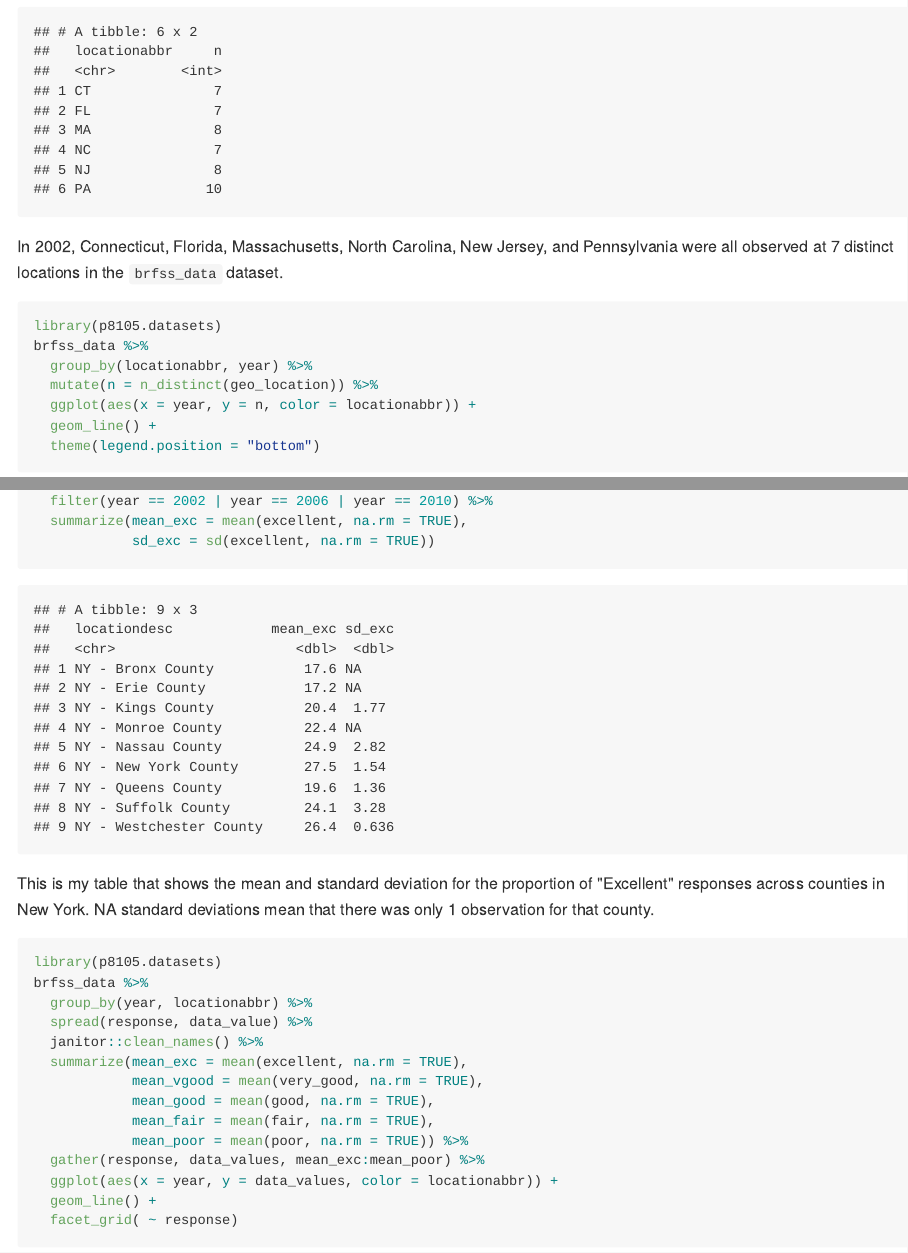
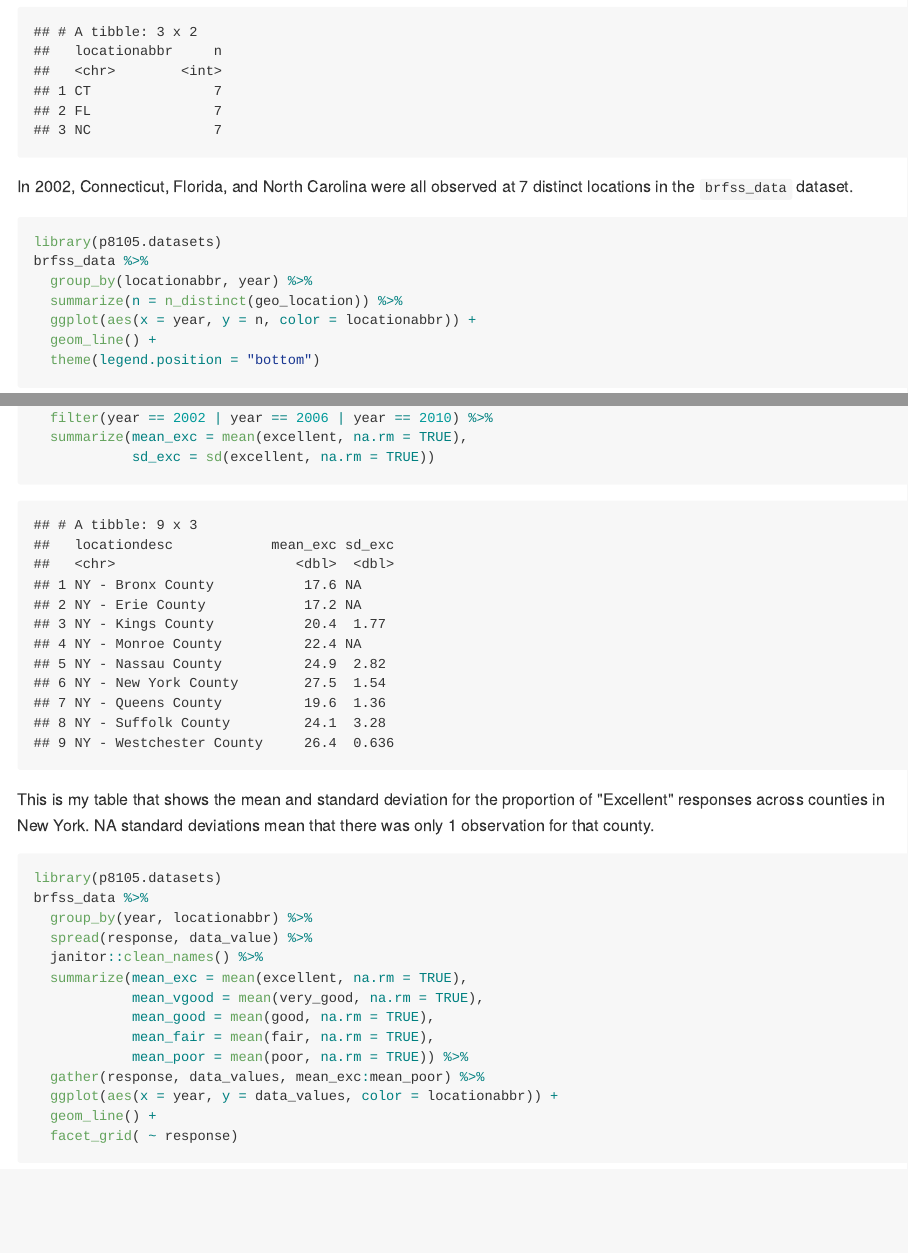
Before and after one commit to tatinimalsarkar/p8105_hw3_tm2680, an R Markdown document (p8105_hw3_tm2680.Rmd): the page in a window 1100 px wide, from 580 px down, and a second part further down, joined at a grey line. The pictures show the output file p8105_hw3_tm2680.md that the author committed with the source, drawn offline in the style of GitHub; long lines of code are wrapped.

Commit message:
I didn't read question 1 carefully! It's not greater than or equal to 7 locations, it's at 7 locations exactly! Also, I used mutate later, and I like summarize better.

````diff
--- a/p8105_hw3_tm2680.Rmd
+++ b/p8105_hw3_tm2680.Rmd
@@ -33,12 +33,12 @@ brfss_data %>%
 ```
 
-In 2002, Connecticut, Florida, Massachusetts, North Carolina, New Jersey, and Pennsylvania were all observed at 7 distinct locations in the `brfss_data` dataset.
+In 2002, Connecticut, Florida, and North Carolina were all observed at 7 distinct locations in the `brfss_data` dataset.
 
 ```{r brfss_spag_plot}
 library(p8105.datasets)
 brfss_data %>%
   group_by(locationabbr, year) %>%
-  mutate(n = n_distinct(geo_location)) %>%
+  summarize(n = n_distinct(geo_location)) %>%
   ggplot(aes(x = year, y = n, color = locationabbr)) +
   geom_line() +
   theme(legend.position = "bottom")
````
Also changed, not shown: p8105_hw3_tm2680.md, p8105_hw3_tm2680.Rmd (4 more changed lines), 1 other file.
